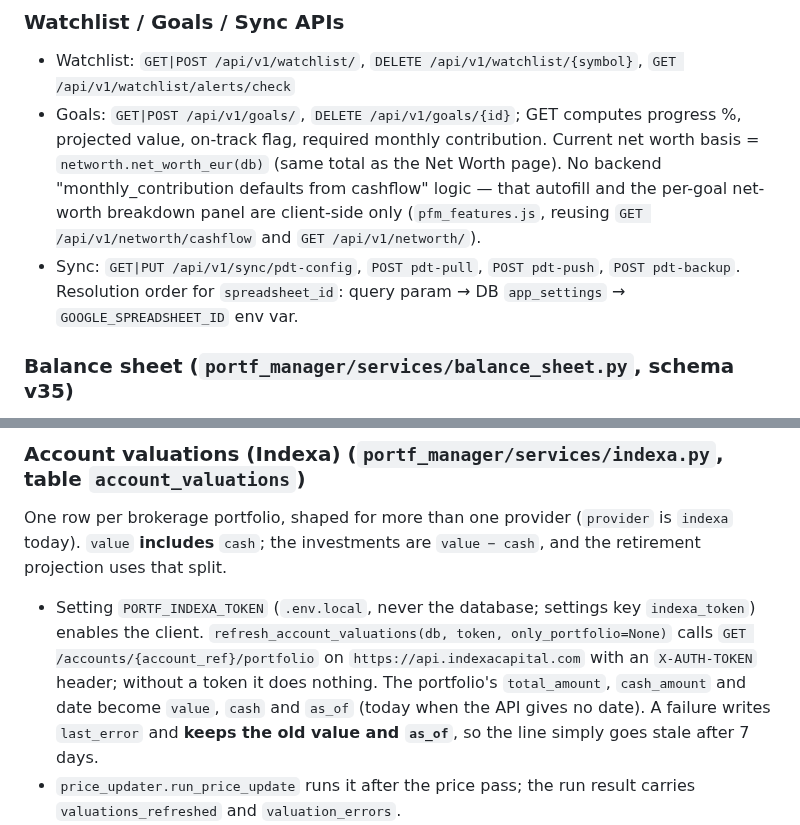
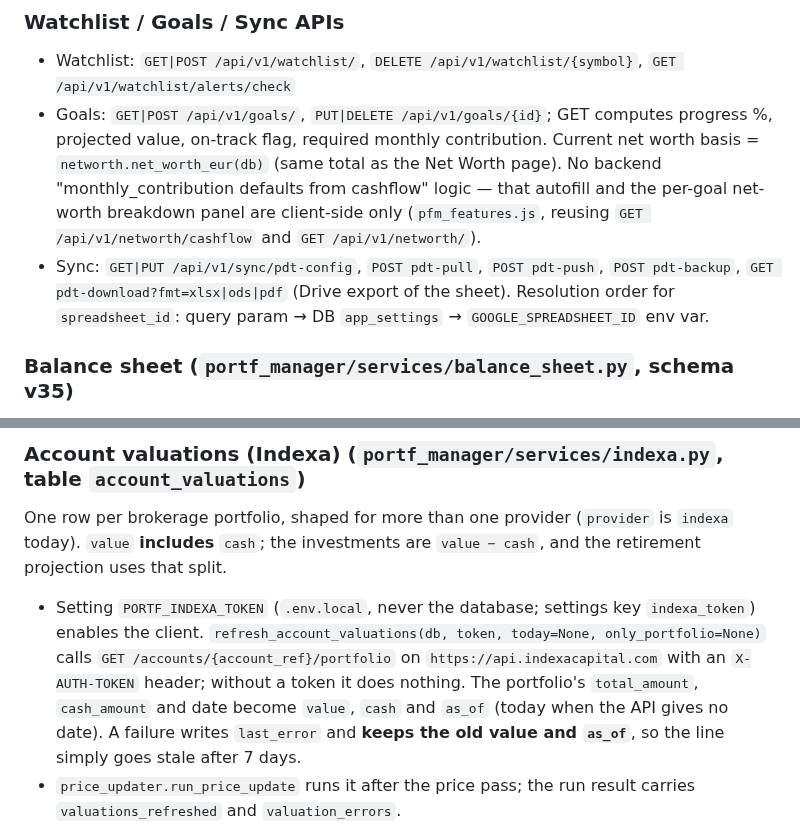
Before and after one commit to alexgoldhoorn/pfm, a Markdown page: docs/features/networth-portfolios.md, 2 parts joined by grey strips. Drawn GitHub-style.

```diff
--- a/docs/features/networth-portfolios.md
+++ b/docs/features/networth-portfolios.md
@@ -26,8 +26,8 @@ If a reconciliation like this comes up again: match every statement line to a tr
 
 ### Watchlist / Goals / Sync APIs
 - Watchlist: `GET|POST /api/v1/watchlist/`, `DELETE /api/v1/watchlist/{symbol}`, `GET /api/v1/watchlist/alerts/check`
-- Goals: `GET|POST /api/v1/goals/`, `DELETE /api/v1/goals/{id}`; GET computes progress %, projected value, on-track flag, required monthly contribution. Current net worth basis = `networth.net_worth_eur(db)` (same total as the Net Worth page). No backend "monthly_contribution defaults from cashflow" logic — that autofill and the per-goal net-worth breakdown panel are client-side only (`pfm_features.js`, reusing `GET /api/v1/networth/cashflow` and `GET /api/v1/networth/`).
-- Sync: `GET|PUT /api/v1/sync/pdt-config`, `POST pdt-pull`, `POST pdt-push`, `POST pdt-backup`. Resolution order for `spreadsheet_id`: query param → DB `app_settings` → `GOOGLE_SPREADSHEET_ID` env var.
+- Goals: `GET|POST /api/v1/goals/`, `PUT|DELETE /api/v1/goals/{id}`; GET computes progress %, projected value, on-track flag, required monthly contribution. Current net worth basis = `networth.net_worth_eur(db)` (same total as the Net Worth page). No backend "monthly_contribution defaults from cashflow" logic — that autofill and the per-goal net-worth breakdown panel are client-side only (`pfm_features.js`, reusing `GET /api/v1/networth/cashflow` and `GET /api/v1/networth/`).
+- Sync: `GET|PUT /api/v1/sync/pdt-config`, `POST pdt-pull`, `POST pdt-push`, `POST pdt-backup`, `GET pdt-download?fmt=xlsx|ods|pdf` (Drive export of the sheet). Resolution order for `spreadsheet_id`: query param → DB `app_settings` → `GOOGLE_SPREADSHEET_ID` env var.
 
 ### Balance sheet (`portf_manager/services/balance_sheet.py`, schema v35)
 `GET /api/v1/networth/balance-sheet` returns every asset and liability as a sourced, dated line: `{as_of, totals, groups}`. `build_balance_sheet(db, today=None, fx=None, fx_on=None)` is the one builder behind `net_worth_eur(db)`, the emergency-fund metric, Action Items and the retirement projection, so they cannot disagree.
@@ -60,7 +60,7 @@ A standard annuity (French amortisation), simulated month by month with every fi
 ### Account valuations (Indexa) (`portf_manager/services/indexa.py`, table `account_valuations`)
 One row per brokerage portfolio, shaped for more than one provider (`provider` is `indexa` today). `value` **includes** `cash`; the investments are `value − cash`, and the retirement projection uses that split.
 
-- Setting `PORTF_INDEXA_TOKEN` (`.env.local`, never the database; settings key `indexa_token`) enables the client. `refresh_account_valuations(db, token, only_portfolio=None)` calls `GET /accounts/{account_ref}/portfolio` on `https://api.indexacapital.com` with an `X-AUTH-TOKEN` header; without a token it does nothing. The portfolio's `total_amount`, `cash_amount` and date become `value`, `cash` and `as_of` (today when the API gives no date). A failure writes `last_error` and **keeps the old value and `as_of`**, so the line simply goes stale after 7 days.
+- Setting `PORTF_INDEXA_TOKEN` (`.env.local`, never the database; settings key `indexa_token`) enables the client. `refresh_account_valuations(db, token, today=None, only_portfolio=None)` calls `GET /accounts/{account_ref}/portfolio` on `https://api.indexacapital.com` with an `X-AUTH-TOKEN` header; without a token it does nothing. The portfolio's `total_amount`, `cash_amount` and date become `value`, `cash` and `as_of` (today when the API gives no date). A failure writes `last_error` and **keeps the old value and `as_of`**, so the line simply goes stale after 7 days.
 - `price_updater.run_price_update` runs it after the price pass; the run result carries `valuations_refreshed` and `valuation_errors`.
 - Endpoints (`/api/v1/networth/`): `GET /valuations`; `POST /valuations {portfolio_id, provider, account_ref}` links a brokerage portfolio (422 for a bank portfolio, 404 for an unknown one), keeps an existing row's good value, and refreshes once when the token is set and the provider is `indexa` (the response carries `refreshed`); `POST /valuations/refresh` refreshes all by hand; `DELETE /valuations/{portfolio_id}` unlinks. A new link starts with `value 0` and `as_of 1970-01-01`, which the sheet treats as "never fetched".
 - The MyInvestor and Coinbase portfolios keep their positions-based lines.
```
Also changed, not shown: docs/features/analytics.md (+6 -3 lines), docs/features/spending.md (+2 -2 lines).
